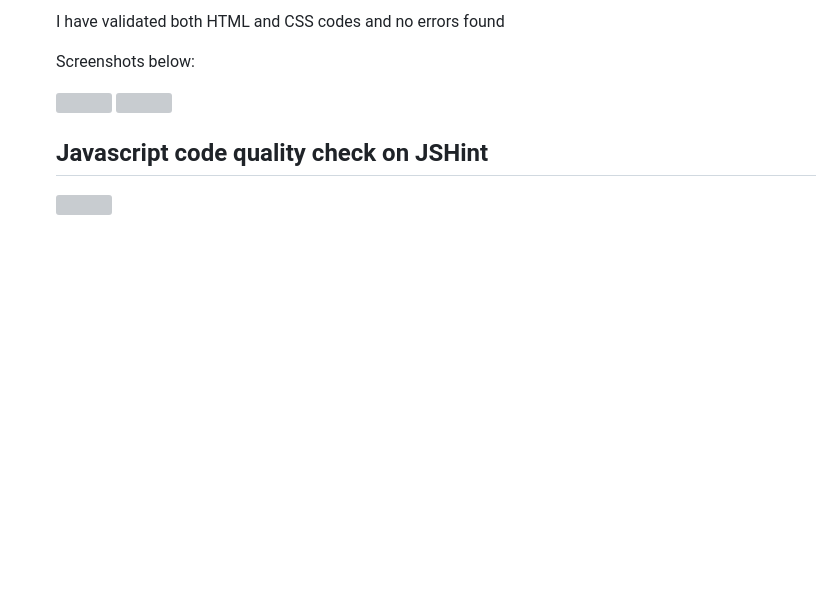
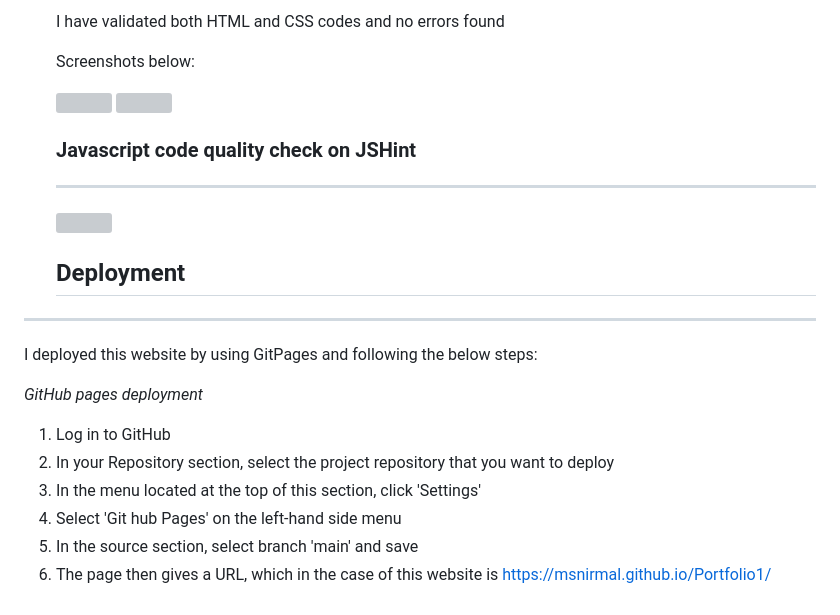
Before and after one commit to msnirmal/Project2, a Markdown page: README.md, the part around the change. Rendered like a GitHub page; blank space fills up the shorter version; grey boxes are pictures that could not be loaded.

Commit message:
docs: Add deployment steps to README file

```diff
--- a/README.md
+++ b/README.md
@@ -189,6 +189,22 @@ The technologies i have used to create this website are as below-
    ![](assets/docs/images/HTMLValidation.JPG)
    ![](assets/docs/images/CSSValidation.JPG)
 
-   ## **Javascript code quality check on JSHint**
+   ### **Javascript code quality check on JSHint**
+   ---
+
 
    ![](assets/docs/images/JSHint.JPG)
+
+   ## Deployment
+---
+
+I deployed this website by using GitPages and following the below steps:
+
+*GitHub pages deployment*
+
+1. Log in to GitHub
+2. In your Repository section, select the project repository that you want to deploy
+3. In the menu located at the top of this section, click 'Settings'
+4. Select 'Git hub Pages' on the left-hand side menu
+5. In the source section, select branch 'main' and save
+6. The page then gives a URL, which in the case of this website is  https://msnirmal.github.io/Portfolio1/
```
